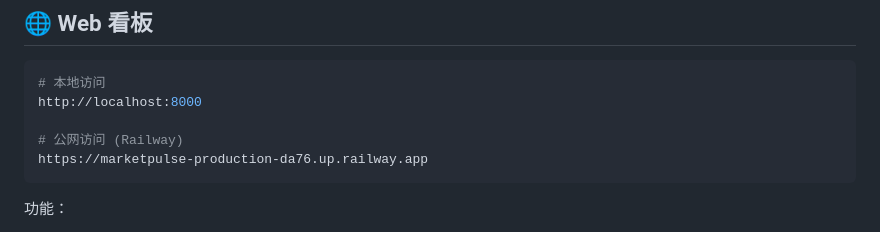
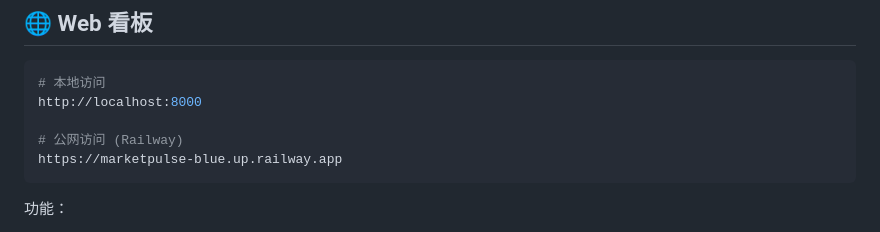
Before and after one commit to Blueety/MarketPulse, a Markdown page: README.md, the part around the change. Drawn GitHub-style.

Commit message:
auto: 每日数据更新

````diff
--- a/README.md
+++ b/README.md
@@ -85,7 +85,7 @@ uvicorn web.app:app --port 8000
 http://localhost:8000
 
 # 公网访问 (Railway)
-https://marketpulse-production-da76.up.railway.app
+https://marketpulse-blue.up.railway.app
 ```
 
 功能：
````
